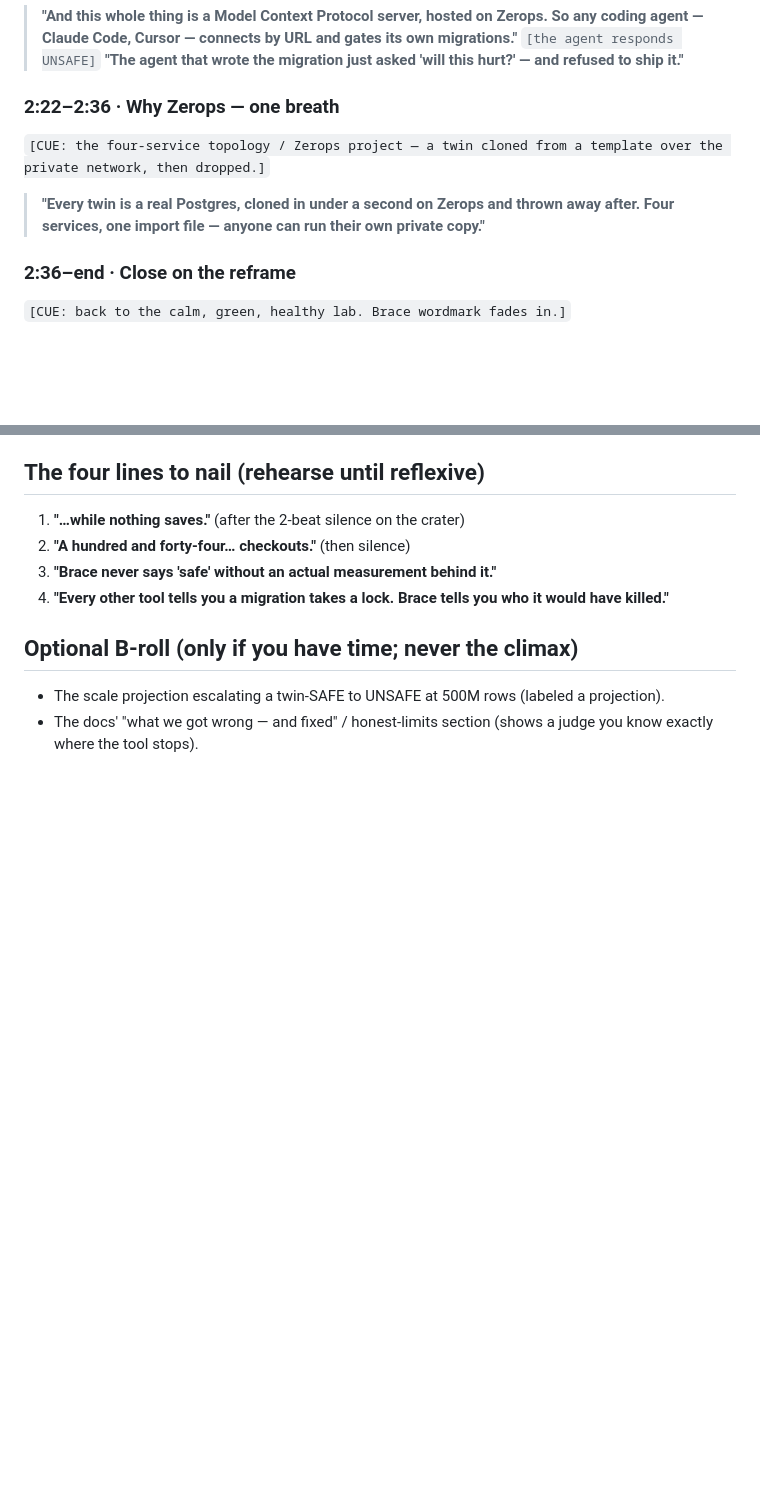
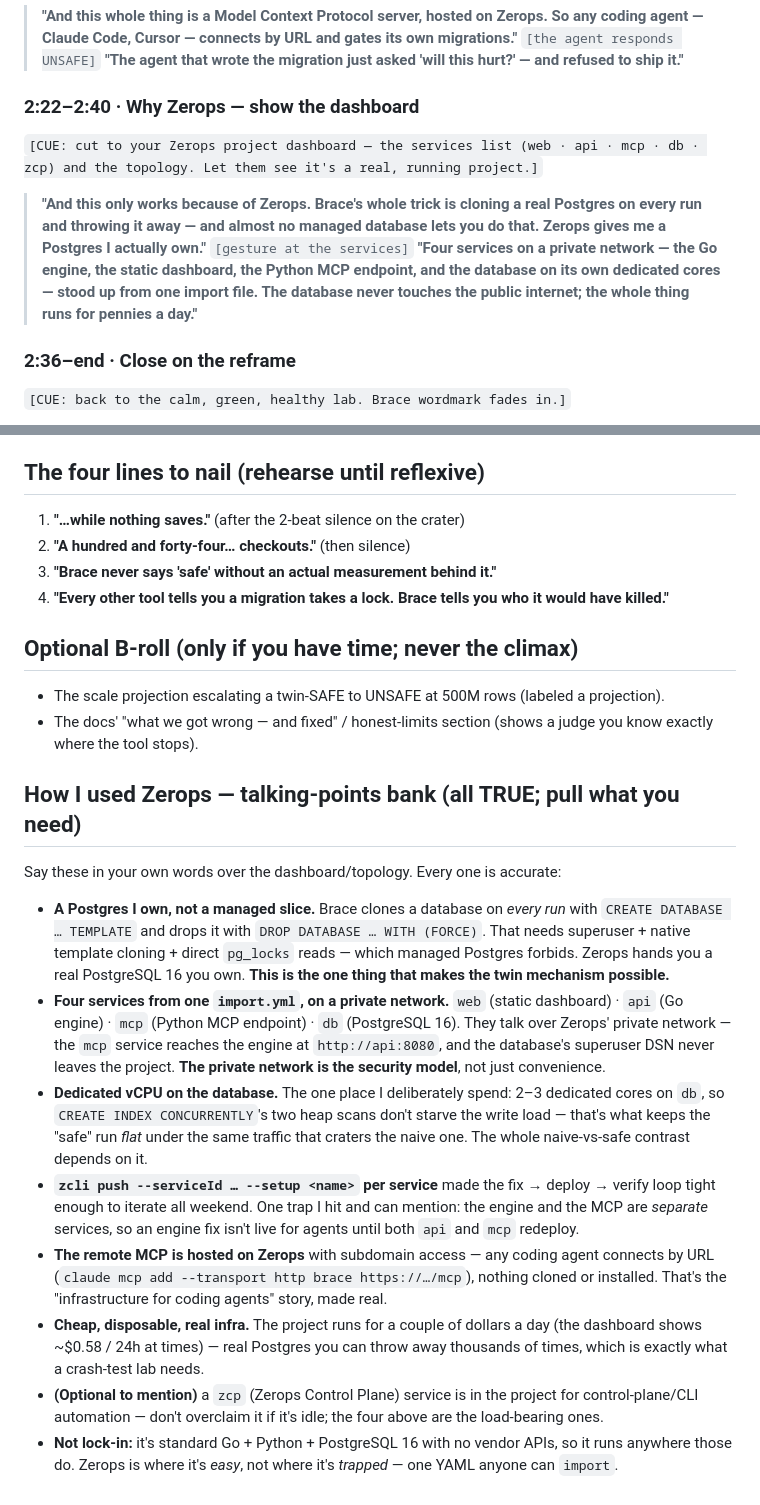
Before and after one commit to vinayaksonthalia/brace, a Markdown page: docs/VIDEO_SCRIPT.md, 2 parts joined by grey strips. GitHub-like rendering; blank space fills up the shorter version.

Commit message:
docs(video): richer Zerops beat + a 'how I used Zerops' talking-points bank (all accurate)

```diff
--- a/docs/VIDEO_SCRIPT.md
+++ b/docs/VIDEO_SCRIPT.md
@@ -79,10 +79,10 @@
 
 > **"And this whole thing is a Model Context Protocol server, hosted on Zerops. So any coding agent — Claude Code, Cursor — connects by URL and gates its own migrations."** `[the agent responds UNSAFE]` **"The agent that wrote the migration just asked 'will this hurt?' — and refused to ship it."**
 
-### 2:22–2:36 · Why Zerops — one breath
-`[CUE: the four-service topology / Zerops project — a twin cloned from a template over the private network, then dropped.]`
+### 2:22–2:40 · Why Zerops — show the dashboard
+`[CUE: cut to your Zerops project dashboard — the services list (web · api · mcp · db · zcp) and the topology. Let them see it's a real, running project.]`
 
-> **"Every twin is a real Postgres, cloned in under a second on Zerops and thrown away after. Four services, one import file — anyone can run their own private copy."**
+> **"And this only works because of Zerops. Brace's whole trick is cloning a real Postgres on every run and throwing it away — and almost no managed database lets you do that. Zerops gives me a Postgres I actually own."** `[gesture at the services]` **"Four services on a private network — the Go engine, the static dashboard, the Python MCP endpoint, and the database on its own dedicated cores — stood up from one import file. The database never touches the public internet; the whole thing runs for pennies a day."**
 
 ### 2:36–end · Close on the reframe
 `[CUE: back to the calm, green, healthy lab. Brace wordmark fades in.]`
@@ -108,3 +108,15 @@
 ## Optional B-roll (only if you have time; never the climax)
 - The scale projection escalating a twin-SAFE to UNSAFE at 500M rows (labeled a projection).
 - The docs' "what we got wrong — and fixed" / honest-limits section (shows a judge you know exactly where the tool stops).
+
+## How I used Zerops — talking-points bank (all TRUE; pull what you need)
+Say these in your own words over the dashboard/topology. Every one is accurate:
+
+- **A Postgres I own, not a managed slice.** Brace clones a database on *every run* with `CREATE DATABASE … TEMPLATE` and drops it with `DROP DATABASE … WITH (FORCE)`. That needs superuser + native template cloning + direct `pg_locks` reads — which managed Postgres forbids. Zerops hands you a real PostgreSQL 16 you own. **This is the one thing that makes the twin mechanism possible.**
+- **Four services from one `import.yml`, on a private network.** `web` (static dashboard) · `api` (Go engine) · `mcp` (Python MCP endpoint) · `db` (PostgreSQL 16). They talk over Zerops' private network — the `mcp` service reaches the engine at `http://api:8080`, and the database's superuser DSN never leaves the project. **The private network is the security model**, not just convenience.
+- **Dedicated vCPU on the database.** The one place I deliberately spend: 2–3 dedicated cores on `db`, so `CREATE INDEX CONCURRENTLY`'s two heap scans don't starve the write load — that's what keeps the "safe" run *flat* under the same traffic that craters the naive one. The whole naive-vs-safe contrast depends on it.
+- **`zcli push --serviceId … --setup <name>` per service** made the fix → deploy → verify loop tight enough to iterate all weekend. One trap I hit and can mention: the engine and the MCP are *separate* services, so an engine fix isn't live for agents until both `api` and `mcp` redeploy.
+- **The remote MCP is hosted on Zerops** with subdomain access — any coding agent connects by URL (`claude mcp add --transport http brace https://…/mcp`), nothing cloned or installed. That's the "infrastructure for coding agents" story, made real.
+- **Cheap, disposable, real infra.** The project runs for a couple of dollars a day (the dashboard shows ~$0.58 / 24h at times) — real Postgres you can throw away thousands of times, which is exactly what a crash-test lab needs.
+- **(Optional to mention)** a `zcp` (Zerops Control Plane) service is in the project for control-plane/CLI automation — don't overclaim it if it's idle; the four above are the load-bearing ones.
+- **Not lock-in:** it's standard Go + Python + PostgreSQL 16 with no vendor APIs, so it runs anywhere those do. Zerops is where it's *easy*, not where it's *trapped* — one YAML anyone can `import`.
```
